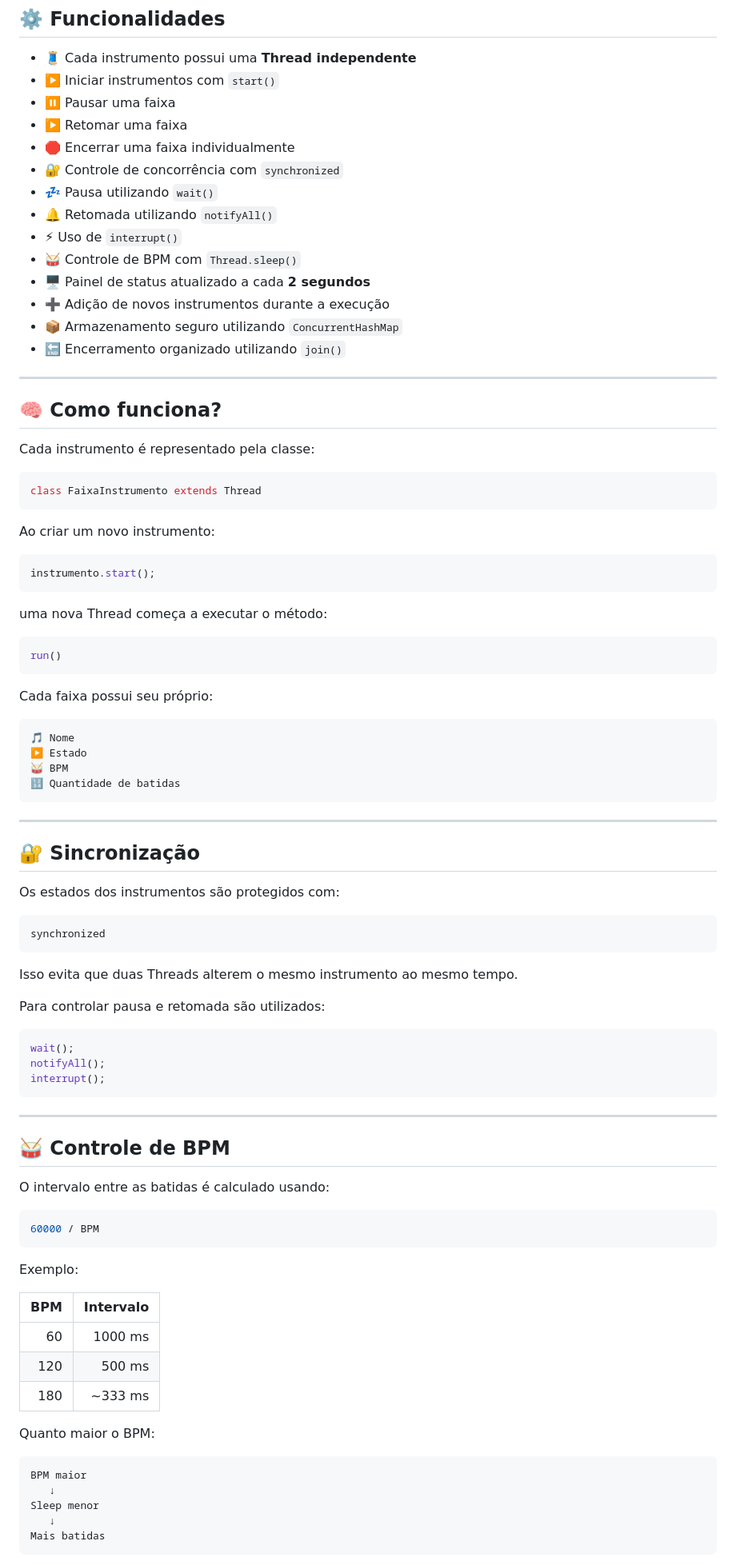
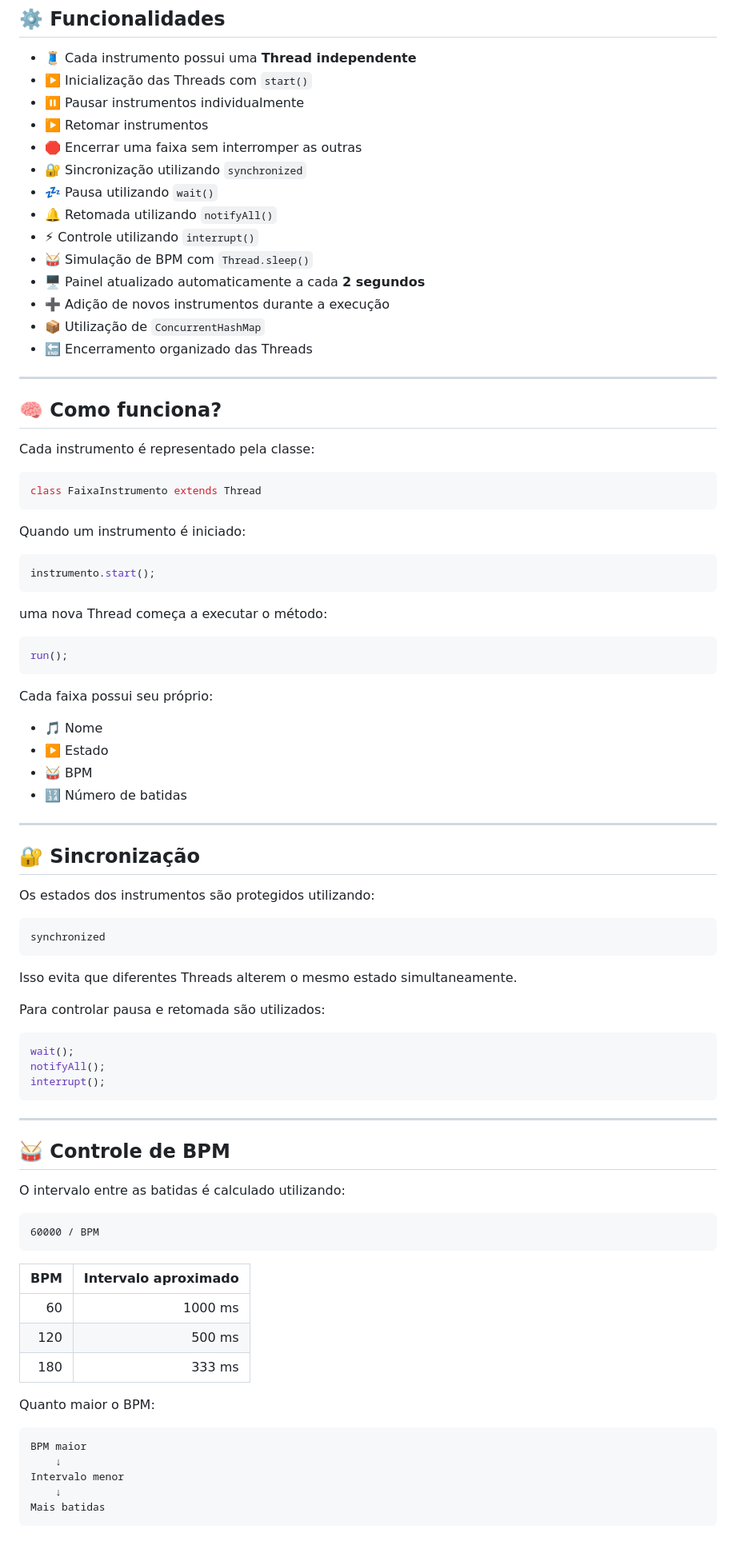
Before and after one commit to egs3-coder/Mesa-DJ, a Markdown page: README.md, the part around one of its changes. Shown at 80% size. GitHub-like rendering.

Commit message:
Update README.md
Updated README to enhance clarity and detail, including team member list and improved functionality descriptions.

````diff
--- a/README.md
+++ b/README.md
@@ -28,19 +42,19 @@ Assim, é possível **pausar, retomar, alterar o BPM ou encerrar uma faixa sem a
 ## ⚙️ Funcionalidades
 
 * 🧵 Cada instrumento possui uma **Thread independente**
-* ▶️ Iniciar instrumentos com `start()`
-* ⏸️ Pausar uma faixa
-* ▶️ Retomar uma faixa
-* 🛑 Encerrar uma faixa individualmente
-* 🔐 Controle de concorrência com `synchronized`
+* ▶️ Inicialização das Threads com `start()`
+* ⏸️ Pausar instrumentos individualmente
+* ▶️ Retomar instrumentos
+* 🛑 Encerrar uma faixa sem interromper as outras
+* 🔐 Sincronização utilizando `synchronized`
 * 💤 Pausa utilizando `wait()`
 * 🔔 Retomada utilizando `notifyAll()`
-* ⚡ Uso de `interrupt()`
-* 🥁 Controle de BPM com `Thread.sleep()`
-* 🖥️ Painel de status atualizado a cada **2 segundos**
+* ⚡ Controle utilizando `interrupt()`
+* 🥁 Simulação de BPM com `Thread.sleep()`
+* 🖥️ Painel atualizado automaticamente a cada **2 segundos**
 * ➕ Adição de novos instrumentos durante a execução
-* 📦 Armazenamento seguro utilizando `ConcurrentHashMap`
-* 🔚 Encerramento organizado utilizando `join()`
+* 📦 Utilização de `ConcurrentHashMap`
+* 🔚 Encerramento organizado das Threads
 
 ---
 
@@ -52,7 +66,7 @@ Cada instrumento é representado pela classe:
 class FaixaInstrumento extends Thread
 ```
 
-Ao criar um novo instrumento:
+Quando um instrumento é iniciado:
 
 ```java
 instrumento.start();
@@ -61,29 +75,27 @@ instrumento.start();
 uma nova Thread começa a executar o método:
 
 ```java
-run()
+run();
 ```
 
 Cada faixa possui seu próprio:
 
-```text
-🎵 Nome
-▶️ Estado
-🥁 BPM
-🔢 Quantidade de batidas
-```
+* 🎵 Nome
+* ▶️ Estado
+* 🥁 BPM
+* 🔢 Número de batidas
 
 ---
 
 ## 🔐 Sincronização
 
-Os estados dos instrumentos são protegidos com:
+Os estados dos instrumentos são protegidos utilizando:
 
 ```java
 synchronized
 ```
 
-Isso evita que duas Threads alterem o mesmo instrumento ao mesmo tempo.
+Isso evita que diferentes Threads alterem o mesmo estado simultaneamente.
 
 Para controlar pausa e retomada são utilizados:
 
@@ -97,25 +109,23 @@ interrupt();
 
 ## 🥁 Controle de BPM
 
-O intervalo entre as batidas é calculado usando:
+O intervalo entre as batidas é calculado utilizando:
 
-```java
+```text
 60000 / BPM
 ```
 
-Exemplo:
-
-| BPM | Intervalo |
-| --: | --------: |
-|  60 |   1000 ms |
-| 120 |    500 ms |
-| 180 |   ~333 ms |
+| BPM | Intervalo aproximado |
+| --: | -------------------: |
+|  60 |              1000 ms |
+| 120 |               500 ms |
+| 180 |               333 ms |
 
 Quanto maior o BPM:
 
 ```text
 BPM maior
-   ↓
-Sleep menor
-   ↓
+    ↓
+Intervalo menor
+    ↓
 Mais batidas
````
Also changed, not shown: other parts of README.md (+41 -32 lines).
